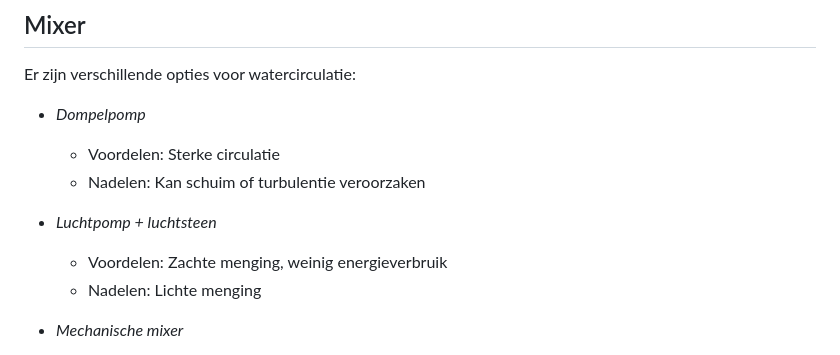
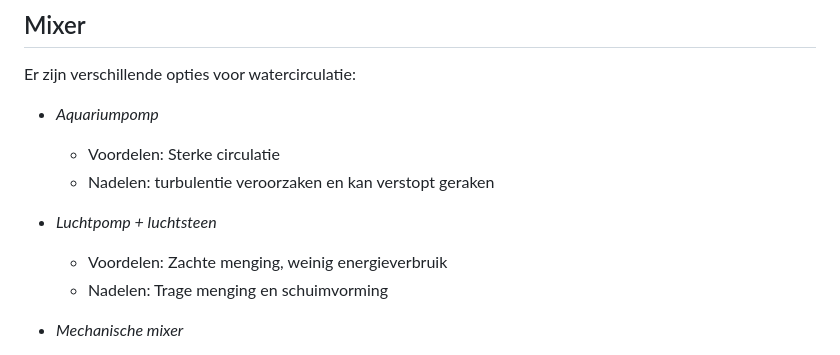
Before and after one commit to Vertical-Farming-IB3/Plan-T, a Markdown page: Water/Research.md, the part around the change. GitHub-like rendering.

Commit message:
Update Research.md
Kleine aanpassing mixer

```diff
--- a/Water/Research.md
+++ b/Water/Research.md
@@ -53,13 +53,13 @@ We kozen voor de ultrasone sensor. De waterniveausensor was ook een goede keuze
 ## Mixer
 Er zijn verschillende opties voor watercirculatie:
 
-- *Dompelpomp*
+- *Aquariumpomp*
   - Voordelen: Sterke circulatie
-  - Nadelen: Kan schuim of turbulentie veroorzaken
+  - Nadelen: turbulentie veroorzaken en kan verstopt geraken
 
 - *Luchtpomp + luchtsteen*
   - Voordelen: Zachte menging, weinig energieverbruik
-  - Nadelen: Lichte menging
+  - Nadelen: Trage menging en schuimvorming
 
 - *Mechanische mixer*
   - Voordelen: Efficiënt mengen zonder veel turbulentie
```
